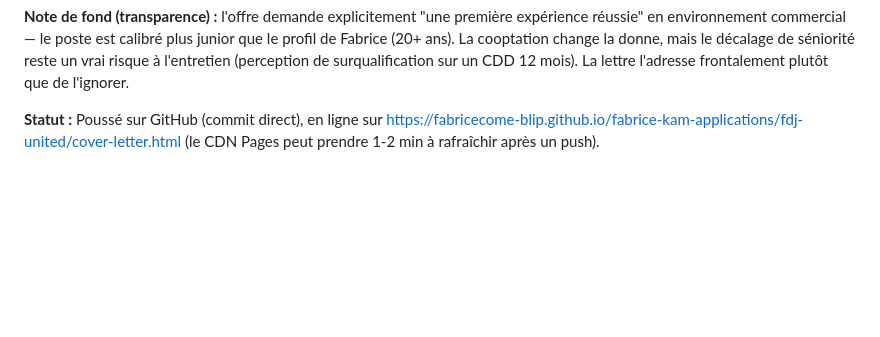
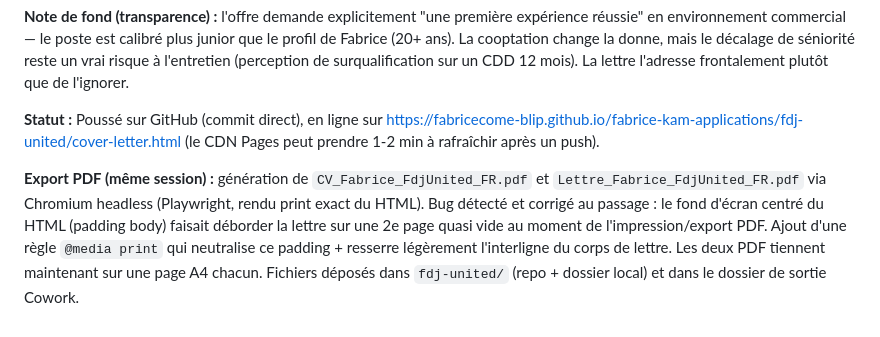
Before and after one commit to fabricecome-blip/fabrice-kam-applications, a Markdown page: candidatures-log.md, the part around the change. Rendered like a GitHub page; blank space fills up the shorter version.

Commit message:
Log: FDJ United PDF export + print-pagination fix

```diff
--- a/candidatures-log.md
+++ b/candidatures-log.md
@@ -941,3 +941,5 @@ Offre reconfirmée par Fabrice via alerte email (jk=9f9232ae80276959), même pos
 **Note de fond (transparence) :** l'offre demande explicitement "une première expérience réussie" en environnement commercial — le poste est calibré plus junior que le profil de Fabrice (20+ ans). La cooptation change la donne, mais le décalage de séniorité reste un vrai risque à l'entretien (perception de surqualification sur un CDD 12 mois). La lettre l'adresse frontalement plutôt que de l'ignorer.
 
 **Statut :** Poussé sur GitHub (commit direct), en ligne sur https://fabricecome-blip.github.io/fabrice-kam-applications/fdj-united/cover-letter.html (le CDN Pages peut prendre 1-2 min à rafraîchir après un push).
+
+**Export PDF (même session) :** génération de `CV_Fabrice_FdjUnited_FR.pdf` et `Lettre_Fabrice_FdjUnited_FR.pdf` via Chromium headless (Playwright, rendu print exact du HTML). Bug détecté et corrigé au passage : le fond d'écran centré du HTML (padding body) faisait déborder la lettre sur une 2e page quasi vide au moment de l'impression/export PDF. Ajout d'une règle `@media print` qui neutralise ce padding + resserre légèrement l'interligne du corps de lettre. Les deux PDF tiennent maintenant sur une page A4 chacun. Fichiers déposés dans `fdj-united/` (repo + dossier local) et dans le dossier de sortie Cowork.
```
